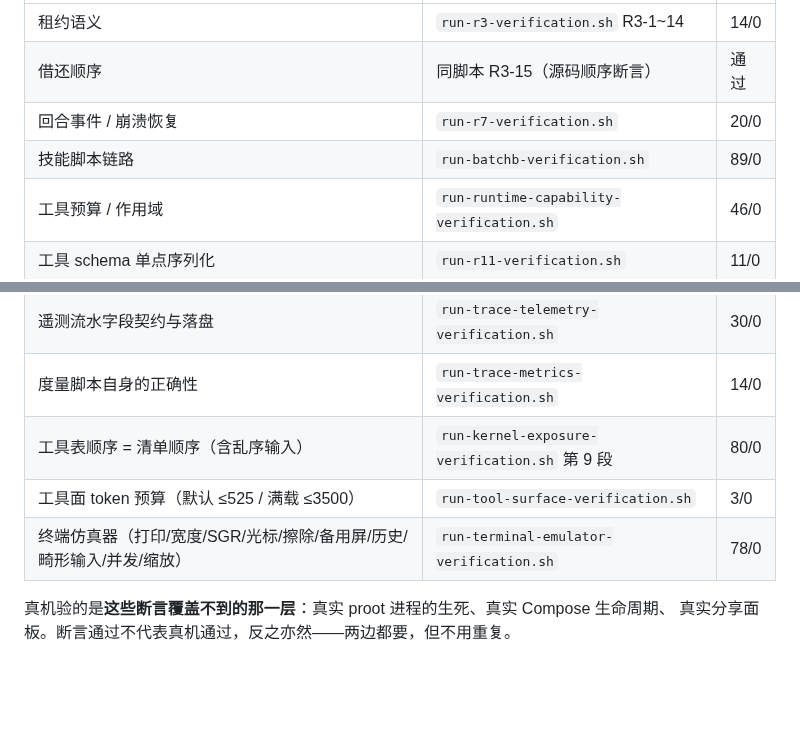
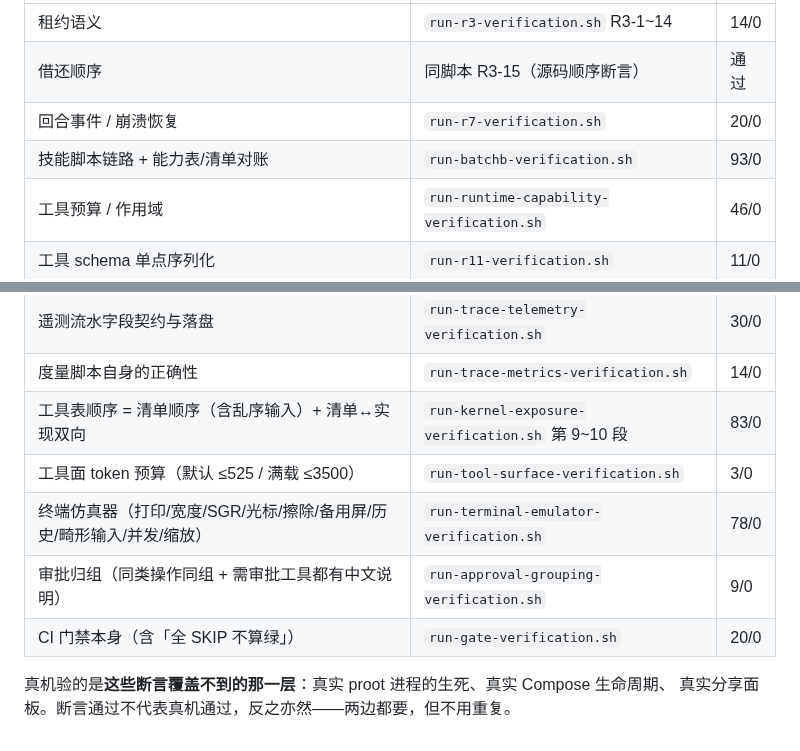
Before and after one commit to Kdkdmwnwdkd/AgentKit, a Markdown page: docs/DEVICE-VERIFICATION-PENDING.md, 2 parts joined by grey strips. GitHub-like rendering; blank space fills up the shorter version.

```diff
--- a/docs/DEVICE-VERIFICATION-PENDING.md
+++ b/docs/DEVICE-VERIFICATION-PENDING.md
@@ -129,7 +129,7 @@
 | 租约语义 | `run-r3-verification.sh` R3-1~14 | 14/0 |
 | 借还顺序 | 同脚本 R3-15（源码顺序断言） | 通过 |
 | 回合事件 / 崩溃恢复 | `run-r7-verification.sh` | 20/0 |
-| 技能脚本链路 | `run-batchb-verification.sh` | 89/0 |
+| 技能脚本链路 + 能力表/清单对账 | `run-batchb-verification.sh` | 93/0 |
 | 工具预算 / 作用域 | `run-runtime-capability-verification.sh` | 46/0 |
 | 工具 schema 单点序列化 | `run-r11-verification.sh` | 11/0 |
 | 原子写（真文件 / 真并发） | `run-r12-verification.sh` | 13/0 |
@@ -139,9 +139,11 @@
 | 生成运行态状态机（含取消/异常） | `run-generation-run-verification.sh` | 34/0 |
 | 遥测流水字段契约与落盘 | `run-trace-telemetry-verification.sh` | 30/0 |
 | 度量脚本自身的正确性 | `run-trace-metrics-verification.sh` | 14/0 |
-| 工具表顺序 = 清单顺序（含乱序输入） | `run-kernel-exposure-verification.sh` 第 9 段 | 80/0 |
+| 工具表顺序 = 清单顺序（含乱序输入）+ 清单↔实现双向 | `run-kernel-exposure-verification.sh` 第 9~10 段 | 83/0 |
 | 工具面 token 预算（默认 ≤525 / 满载 ≤3500） | `run-tool-surface-verification.sh` | 3/0 |
 | 终端仿真器（打印/宽度/SGR/光标/擦除/备用屏/历史/畸形输入/并发/缩放） | `run-terminal-emulator-verification.sh` | 78/0 |
+| 审批归组（同类操作同组 + 需审批工具都有中文说明） | `run-approval-grouping-verification.sh` | 9/0 |
+| CI 门禁本身（含「全 SKIP 不算绿」） | `run-gate-verification.sh` | 20/0 |
 
 真机验的是**这些断言覆盖不到的那一层**：真实 proot 进程的生死、真实 Compose 生命周期、
 真实分享面板。断言通过不代表真机通过，反之亦然——两边都要，但不用重复。
```
Also changed, not shown: docs/pending-push.md (+6 -2 lines).
